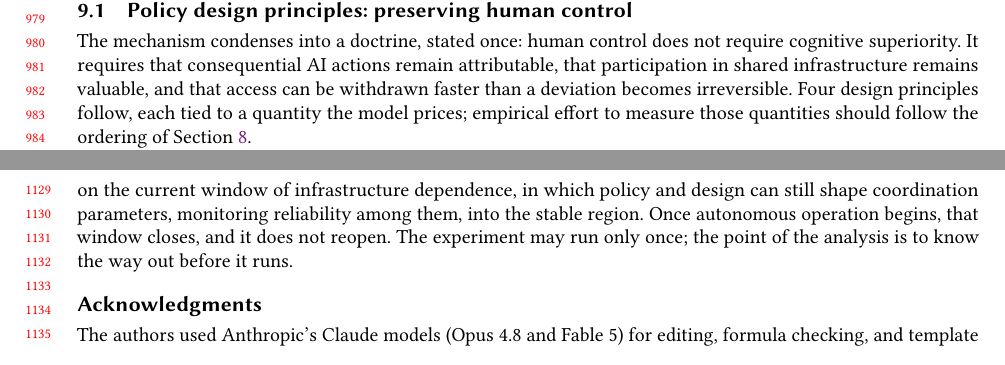
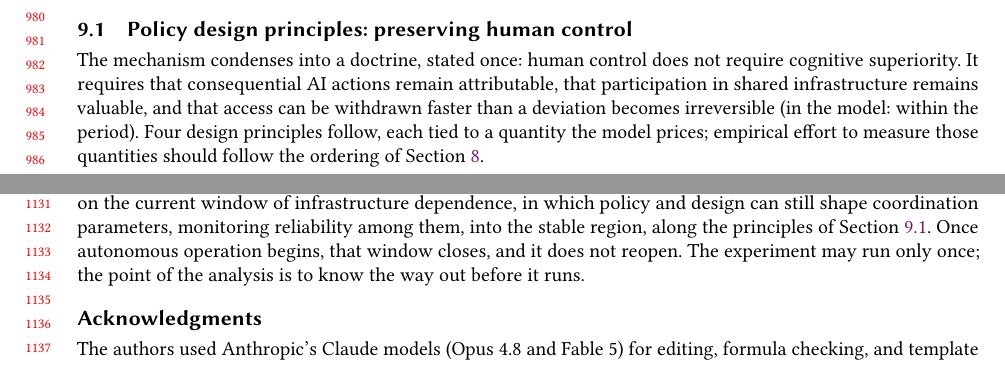
Before and after one commit to CeadeS/multi_si_pub, a LaTeX document (paper/main.tex): two parts of pages 22 and 26 of 38, joined at a grey line, cut so that both start at the same text. Compiled offline with pdfLaTeX.

Commit message:
Promise-delivery audit: restore abstract hedge, ground doctrine, add conclusion callback
Co-Authored-By: Claude Fable 5 <noreply@anthropic.com>

```diff
--- a/paper/main.tex
+++ b/paper/main.tex
@@ -566,7 +566,7 @@ Human institutions thus serve two distinct roles, neither requiring superior cap
 \subsection{Policy design principles: preserving human control}
 \label{sec:policy}
 
-The mechanism condenses into a doctrine, stated once: human control does not require cognitive superiority. It requires that consequential AI actions remain attributable, that participation in shared infrastructure remains valuable, and that access can be withdrawn faster than a deviation becomes irreversible. Four design principles follow, each tied to a quantity the model prices; empirical effort to measure those quantities should follow the ordering of Section~\ref{sec:sensitivity}.
+The mechanism condenses into a doctrine, stated once: human control does not require cognitive superiority. It requires that consequential AI actions remain attributable, that participation in shared infrastructure remains valuable, and that access can be withdrawn faster than a deviation becomes irreversible (in the model: within the period). Four design principles follow, each tied to a quantity the model prices; empirical effort to measure those quantities should follow the ordering of Section~\ref{sec:sensitivity}.
 
 \emph{Preserve infrastructure dependence.} The commitment layer $C$ and the sanction layer $E$ exist only while systems act through resources that accountable institutions control: compute, energy, network access, credentials, settlement. During that phase the conventional levers work: proliferation controls bound $N$, architectural requirements raise $\beta_\alpha$ and lower $\beta_D$, infrastructure dependencies raise $\beta_\Omega$, and monitoring standards cap $q$. A system that becomes simultaneously autonomous in compute, energy, communication, and replication removes the substrate on which $C$ and $E$ operate; by the window premise above, governance designed after that point has fewer levers, so the ordering is itself the principle: govern before autonomous operation, not after.
 
@@ -618,7 +618,7 @@ $\delta$ & delayed-reward elicitation (switch points) & controlled agent experim
 \section{Conclusion}
 \label{sec:conclusion}
 
-Stable coordination among autonomous AI systems is possible in principle. It is constrained by physical law and game-theoretic structure, not by optimistic assumptions about alignment verification, and it is far from automatic. Five structural insights survive every parameter variation examined even where specific percentages do not: some defensive hedging is always selected, so coordination shrinks the arms-race diversion rather than abolishing it; simulation incompleteness motivates external mediation; imperfect monitoring discounts deterrence smoothly, by exactly the detection probability, and never destabilizes the patience-free regime; group size is contingent on benefit structure; and a weak institution can serve as an authenticated public state machine, so that mediation rests on observable weakness rather than on power, conditional on the agent-side incentives already holding. One asymmetry runs through all five: internal computation is opaque even to an equal, while external action is visible even to the weak. It is why coordination must be built on actions rather than minds, and why the institution that keeps the common record of those actions can be weak. Whether the possibility becomes reality depends on the current window of infrastructure dependence, in which policy and design can still shape coordination parameters, monitoring reliability among them, into the stable region. Once autonomous operation begins, that window closes, and it does not reopen. The experiment may run only once; the point of the analysis is to know the way out before it runs.
+Stable coordination among autonomous AI systems is possible in principle. It is constrained by physical law and game-theoretic structure, not by optimistic assumptions about alignment verification, and it is far from automatic. Five structural insights survive every parameter variation examined even where specific percentages do not: some defensive hedging is always selected, so coordination shrinks the arms-race diversion rather than abolishing it; simulation incompleteness motivates external mediation; imperfect monitoring discounts deterrence smoothly, by exactly the detection probability, and never destabilizes the patience-free regime; group size is contingent on benefit structure; and a weak institution can serve as an authenticated public state machine, so that mediation rests on observable weakness rather than on power, conditional on the agent-side incentives already holding. One asymmetry runs through all five: internal computation is opaque even to an equal, while external action is visible even to the weak. It is why coordination must be built on actions rather than minds, and why the institution that keeps the common record of those actions can be weak. Whether the possibility becomes reality depends on the current window of infrastructure dependence, in which policy and design can still shape coordination parameters, monitoring reliability among them, into the stable region, along the principles of Section~\ref{sec:policy}. Once autonomous operation begins, that window closes, and it does not reopen. The experiment may run only once; the point of the analysis is to know the way out before it runs.
 
 \begin{acks}
 The authors used Anthropic's Claude models (Opus~4.8 and Fable~5) for editing, formula checking, and template alignment. The behavioral experiment of Appendix~\ref{app:prediction4} uses Claude-family models as its subjects; we disclose explicitly that the subject models and the writing-assistance models come from the same family, and the experiment's scope statement accounts for the single-family limitation. All AI-assisted output was reviewed and verified by the authors, who take full responsibility for the integrity and accuracy of the work. The authors received no specific funding for this work and declare no competing interests.
```
Also changed, not shown: paper/main.tex (4 more changed lines).
